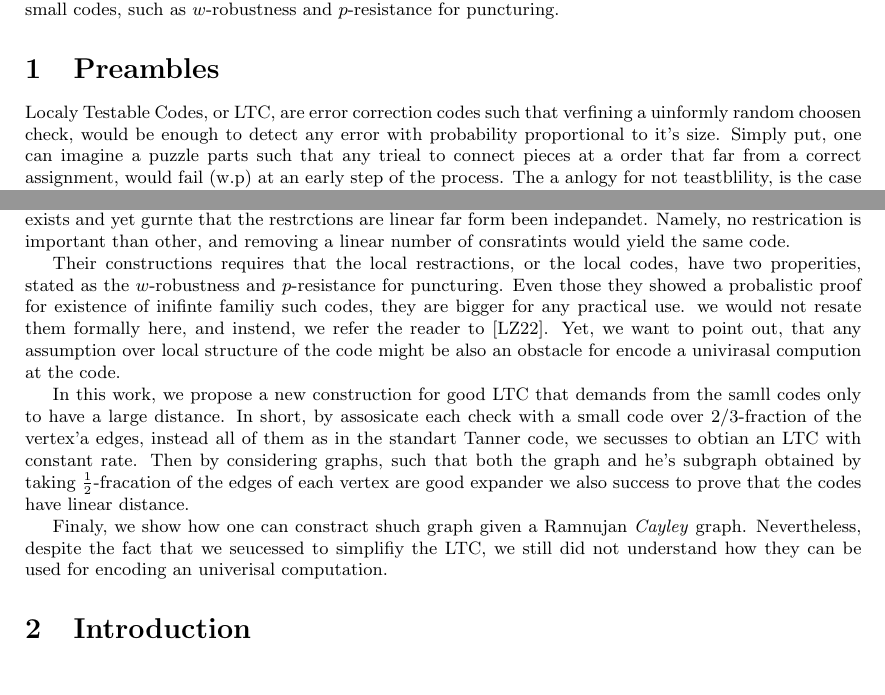
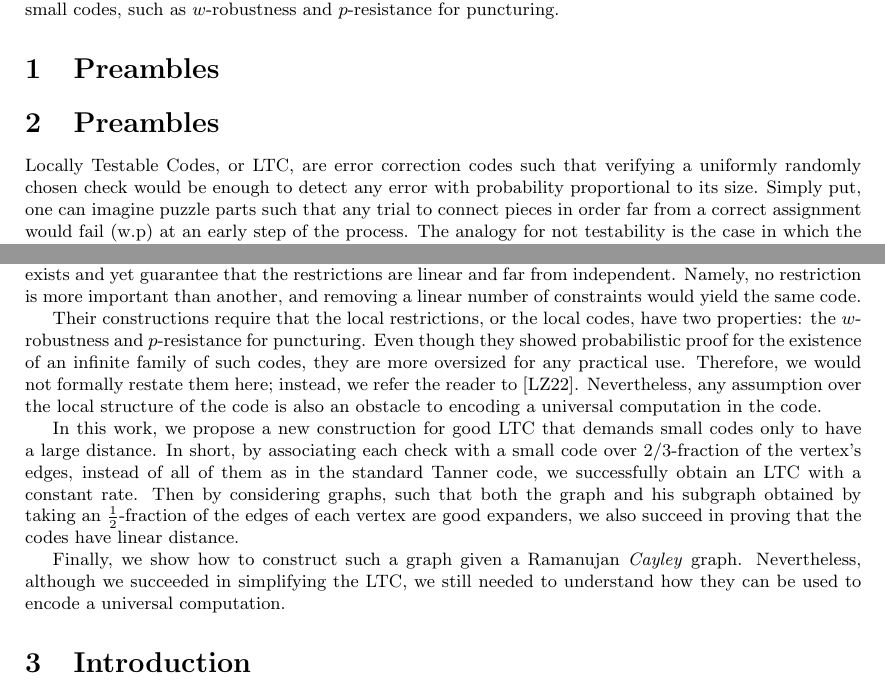
Before and after one commit to dudupo/Academic, a LaTeX paper (projects/NLTES_project/ltc_ldpc/ldpc_ltc.tex, which reads projects/NLTES_project/ltc_ldpc/preamble.tex): two parts of page 1 of 11, joined at a grey line, cut so that both start at the same text, the shorter picture padded with empty space. Compiled offline with pdfLaTeX.

Commit message:
compiling -Sat Feb  4 01:02:32 PM IST 2023

```diff
--- a/projects/NLTES_project/ltc_ldpc/preamble.tex
+++ b/projects/NLTES_project/ltc_ldpc/preamble.tex
@@ -1,4 +1,5 @@
+\section{Preambles}
 \section{Preambles}
 
-Localy Testable Codes, or LTC, are error correction codes such that verfining a uinformly random choosen check, would be enough to detect any error with probability proportional to it's size. Simply put, one can imagine a puzzle parts such that any trieal to connect pieces at a order that far from a correct assignment, would fail (w.p) at an early step of the process. The a anlogy for not teastblility, is the case which the contrudiciton observed only the attempt to putting the last piece.
+Locally Testable Codes, or LTC, are error correction codes such that verifying a uniformly randomly chosen check would be enough to detect any error with probability proportional to its size. Simply put, one can imagine puzzle parts such that any trial to connect pieces in order far from a correct assignment would fail (w.p) at an early step of the process. The analogy for not testability is the case in which the contradiction is observed only in the attempt to putting the last piece.
 
@@ -6,8 +7,8 @@ Besides the clear computional adventage that they offer, they are known by their
 
-In a nutshell their sophisticated constructions ensure that no a subilinear depandency of restriction exists and yet gurnte that the restrctions are linear far form been indepandet. Namely, no restrication is important than other, and removing a linear number of consratints would yield the same code.
+In a nutshell, their sophisticated constructions ensure that no sublinear dependency of restriction exists and yet guarantee that the restrictions are linear and far from independent. Namely, no restriction is more important than another, and removing a linear number of constraints would yield the same code.
 
-Their constructions requires that the local restractions, or the local codes, have two properities, stated as the $w$-robustness and $p$-resistance for puncturing. Even those they showed a probalistic proof for existence of inifinte familiy such codes, they are bigger for any practical use. we would not resate them formally here, and instend, we refer the reader to \cite{leverrier2022quantum}. Yet, we want to point out, that any assumption over local structure of the code might be also an obstacle for encode a univirasal compution at the code.
+Their constructions require that the local restrictions, or the local codes, have two properties: the $w$-robustness and $p$-resistance for puncturing. Even though they showed probabilistic proof for the existence of an infinite family of such codes, they are more oversized for any practical use. Therefore, we would not formally restate them here; instead, we refer the reader to \cite{leverrier2022quantum}. Nevertheless, any assumption over the local structure of the code is also an obstacle to encoding a universal computation in the code.
 
-In this work, we propose a new construction for good LTC that demands from the samll codes only to have a large distance. In short, by assosicate each check with a small code over $2/3$-fraction of the vertex'a edges, instead all of them as in the standart Tanner code, we secusses to obtian an LTC with constant rate. Then by considering graphs, such that both the graph and he's subgraph obtained by taking $\frac{1}{2}$-fracation of the edges of each vertex are good expander we also success to prove that the codes have linear distance.
+In this work, we propose a new construction for good LTC that demands small codes only to have a large distance. In short, by associating each check with a small code over $2/3$-fraction of the vertex's edges, instead of all of them as in the standard Tanner code, we successfully obtain an LTC with a constant rate. Then by considering graphs, such that both the graph and his subgraph obtained by taking an $\frac{1}{2}$-fraction of the edges of each vertex are good expanders, we also succeed in proving that the codes have linear distance.
 
-Finaly, we show how one can constract shuch graph given a Ramnujan \emph{Cayley} graph. Nevertheless, despite the fact that we seucessed to simplifiy the LTC, we still did not understand how they can be used for encoding an univerisal computation.
+Finally, we show how to construct such a graph given a Ramanujan \emph{Cayley} graph. Nevertheless, although we succeeded in simplifying the LTC, we still needed to understand how they can be used to encode a universal computation.
```
Also changed, not shown: projects/pdfs/ldpc_ltc.pdf, projects/NLTES_project/ltc_ldpc/preamble.tex (2 more changed lines).
